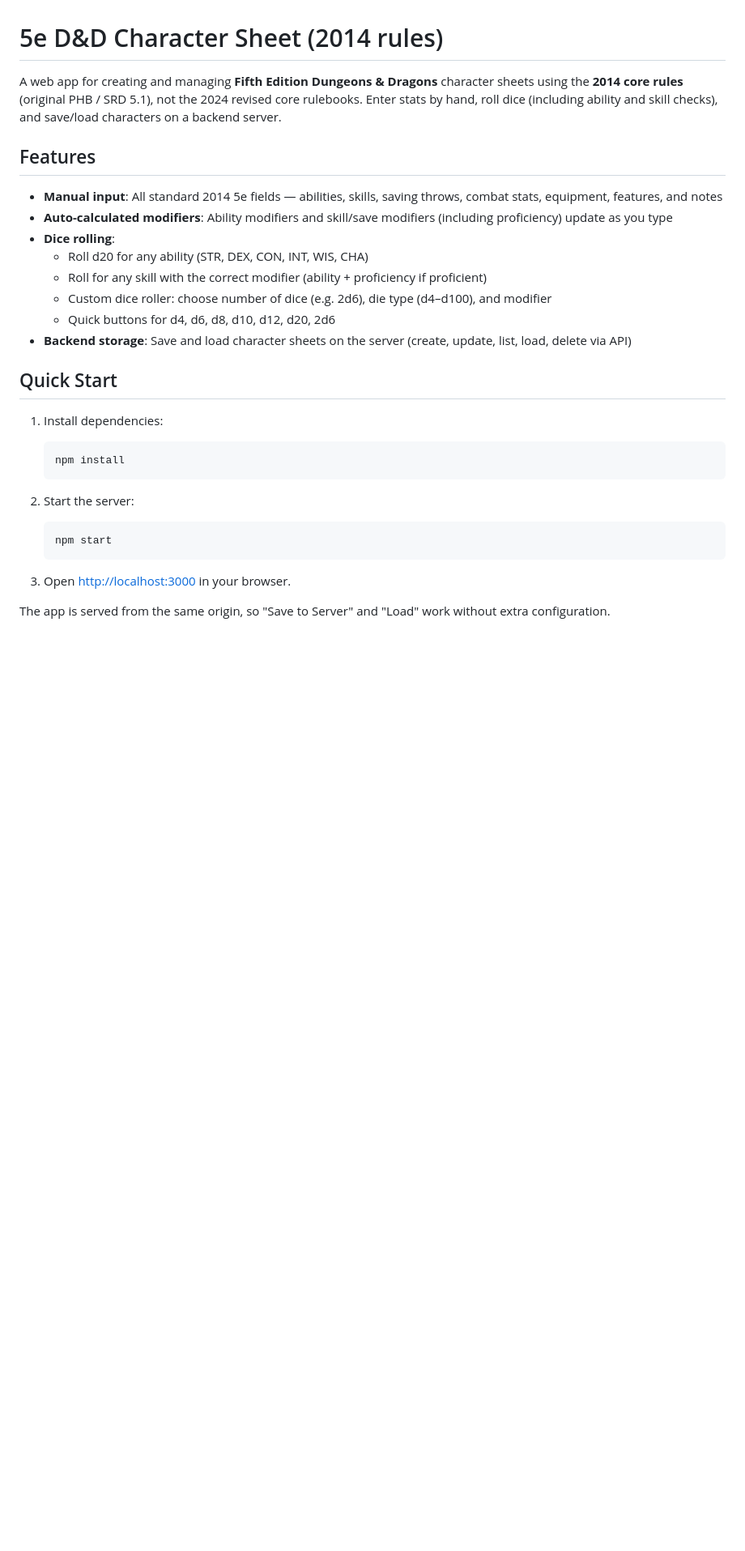
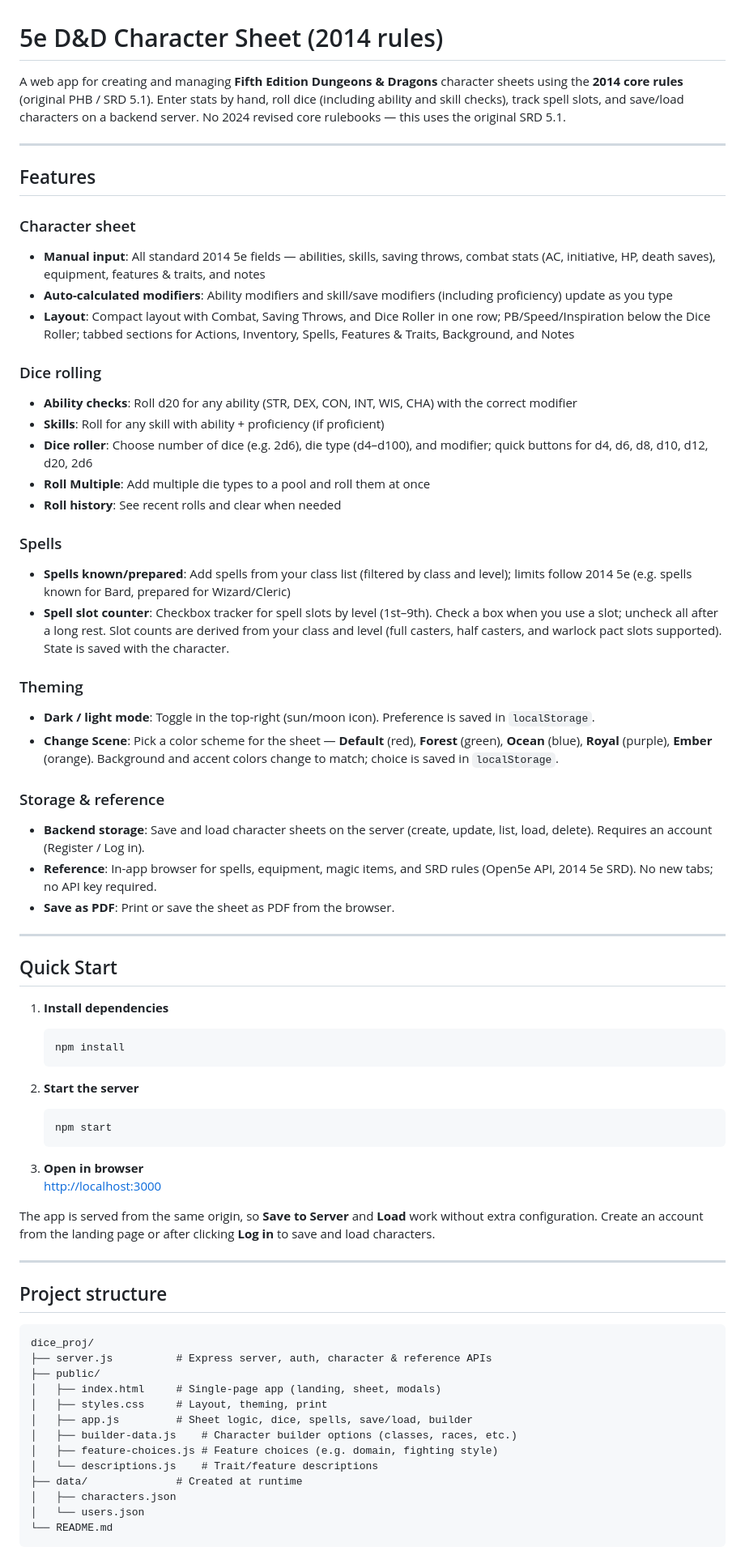
Before and after one commit to lbutler21/roll-em, a Markdown page: README.md, the part around one of its changes. Shown at 81% size. Rendered like a GitHub page; blank space fills up the shorter version.

````diff
--- a/README.md
+++ b/README.md
@@ -1,30 +1,72 @@
 # 5e D&D Character Sheet (2014 rules)
 
-A web app for creating and managing **Fifth Edition Dungeons & Dragons** character sheets using the **2014 core rules** (original PHB / SRD 5.1), not the 2024 revised core rulebooks. Enter stats by hand, roll dice (including ability and skill checks), and save/load characters on a backend server.
+A web app for creating and managing **Fifth Edition Dungeons & Dragons** character sheets using the **2014 core rules** (original PHB / SRD 5.1). Enter stats by hand, roll dice (including ability and skill checks), track spell slots, and save/load characters on a backend server. No 2024 revised core rulebooks — this uses the original SRD 5.1.
+
+---
 
 ## Features
 
-- **Manual input**: All standard 2014 5e fields — abilities, skills, saving throws, combat stats, equipment, features, and notes
+### Character sheet
+- **Manual input**: All standard 2014 5e fields — abilities, skills, saving throws, combat stats (AC, initiative, HP, death saves), equipment, features & traits, and notes
 - **Auto-calculated modifiers**: Ability modifiers and skill/save modifiers (including proficiency) update as you type
-- **Dice rolling**:
-  - Roll d20 for any ability (STR, DEX, CON, INT, WIS, CHA)
-  - Roll for any skill with the correct modifier (ability + proficiency if proficient)
-  - Custom dice roller: choose number of dice (e.g. 2d6), die type (d4–d100), and modifier
-  - Quick buttons for d4, d6, d8, d10, d12, d20, 2d6
-- **Backend storage**: Save and load character sheets on the server (create, update, list, load, delete via API)
+- **Layout**: Compact layout with Combat, Saving Throws, and Dice Roller in one row; PB/Speed/Inspiration below the Dice Roller; tabbed sections for Actions, Inventory, Spells, Features & Traits, Background, and Notes
+
+### Dice rolling
+- **Ability checks**: Roll d20 for any ability (STR, DEX, CON, INT, WIS, CHA) with the correct modifier
+- **Skills**: Roll for any skill with ability + proficiency (if proficient)
+- **Dice roller**: Choose number of dice (e.g. 2d6), die type (d4–d100), and modifier; quick buttons for d4, d6, d8, d10, d12, d20, 2d6
+- **Roll Multiple**: Add multiple die types to a pool and roll them at once
+- **Roll history**: See recent rolls and clear when needed
+
+### Spells
+- **Spells known/prepared**: Add spells from your class list (filtered by class and level); limits follow 2014 5e (e.g. spells known for Bard, prepared for Wizard/Cleric)
+- **Spell slot counter**: Checkbox tracker for spell slots by level (1st–9th). Check a box when you use a slot; uncheck all after a long rest. Slot counts are derived from your class and level (full casters, half casters, and warlock pact slots supported). State is saved with the character.
+
+### Theming
+- **Dark / light mode**: Toggle in the top-right (sun/moon icon). Preference is saved in `localStorage`.
+- **Change Scene**: Pick a color scheme for the sheet — **Default** (red), **Forest** (green), **Ocean** (blue), **Royal** (purple), **Ember** (orange). Background and accent colors change to match; choice is saved in `localStorage`.
+
+### Storage & reference
+- **Backend storage**: Save and load character sheets on the server (create, update, list, load, delete). Requires an account (Register / Log in).
+- **Reference**: In-app browser for spells, equipment, magic items, and SRD rules (Open5e API, 2014 5e SRD). No new tabs; no API key required.
+- **Save as PDF**: Print or save the sheet as PDF from the browser.
+
+---
 
 ## Quick Start
 
-1. Install dependencies:
+1. **Install dependencies**
    ```bash
    npm install
    ```
 
-2. Start the server:
+2. **Start the server**
    ```bash
    npm start
    ```
 
-3. Open [http://localhost:3000](http://localhost:3000) in your browser.
+3. **Open in browser**
+   [http://localhost:3000](http://localhost:3000)
 
-The app is served from the same origin, so "Save to Server" and "Load" work without extra configuration.
+The app is served from the same origin, so **Save to Server** and **Load** work without extra configuration. Create an account from the landing page or after clicking **Log in** to save and load characters.
+
+---
+
+## Project structure
+
+```
+dice_proj/
+├── server.js          # Express server, auth, character & reference APIs
+├── public/
+│   ├── index.html     # Single-page app (landing, sheet, modals)
+│   ├── styles.css     # Layout, theming, print
+│   ├── app.js         # Sheet logic, dice, spells, save/load, builder
+│   ├── builder-data.js    # Character builder options (classes, races, etc.)
+│   ├── feature-choices.js # Feature choices (e.g. domain, fighting style)
+│   └── descriptions.js    # Trait/feature descriptions
+├── data/              # Created at runtime
+│   ├── characters.json
+│   └── users.json
+└── README.md
+```
+
````
Also changed, not shown: other parts of README.md (+44 -51 lines).
